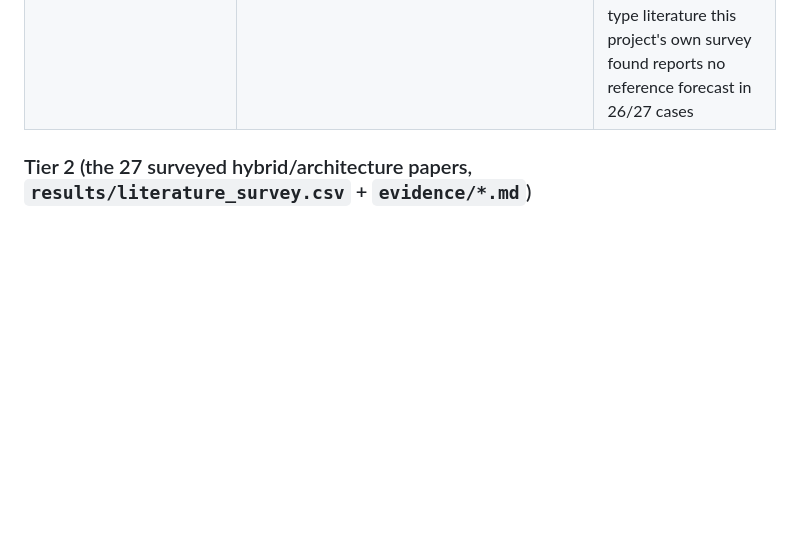
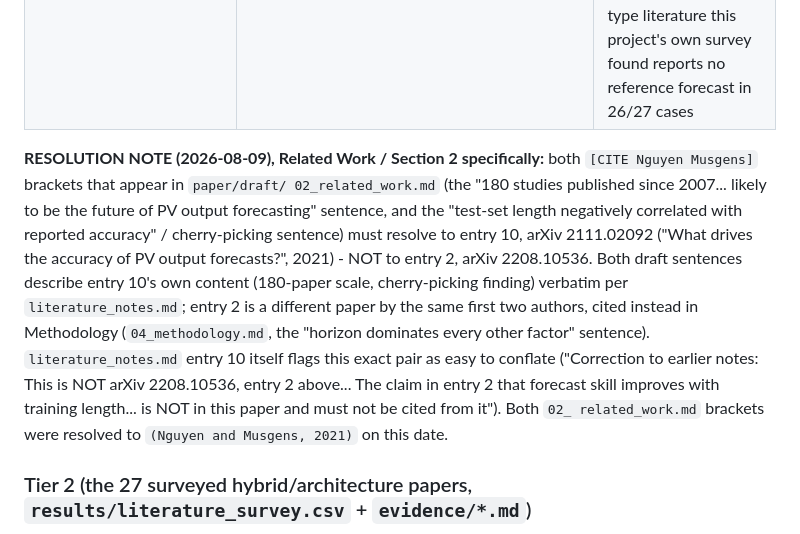
Before and after one commit to ray-2077/pv-forecast-bench, a Markdown page: paper/WRITING_BRIEF.md, the part around the change. Drawn GitHub-style; blank space fills up the shorter version.

Commit message:
Note Nguyen & Musgens disambiguation in WRITING_BRIEF citation plan
Records that both [CITE Nguyen Musgens] brackets in 02_related_work.md
resolve to arXiv 2111.02092 (entry 10), not arXiv 2208.10536 (entry 2)
- same first two authors, different papers, already resolved correctly
in the draft but not previously documented in the brief itself.

```diff
--- a/paper/WRITING_BRIEF.md
+++ b/paper/WRITING_BRIEF.md
@@ -640,6 +640,25 @@ invented for this brief.
 | Mayer (2022), Renewable and Sustainable Energy Reviews 168:112772 (`literature_notes.md` entry 9) | Introduction and Related Work (the ONE paper in the 27-paper survey meeting the evaluation standard - existence proof, prevents the survey reading as a strawman); Methodology 4.1 (his exact convex-combination reference and zenith<90-degree daylight filter, cite as the one instance of this literature using the same construction this project uses); Limitations (his Section 2.6 consistency-principle result - different error metrics minimized by different functionals, changes conclusions when the whole study is rerun under a different loss - cite as a protocol axis this project did NOT vary, since it trains on MSE and reports RMSE-based skill); Discussion (his modest, honestly-reported 5.2%/10.4% MAE reductions against a real baseline, contrasted with the 30-60% improvements the surveyed hybrid papers report against their own components) | The paper's single positive existence-proof citation; also the source of the NWP-forecast "middle regime" framing (his weather inputs are neither this project's lagged nor oracle regime - state this explicitly, wording constraint in Section 4) |
 | Nguyen & Musgens (2021), "What drives the accuracy of PV output forecasts?", arXiv 2111.02092 (`literature_notes.md` entry 10 - NOT the same paper as entry 2 above) | Introduction (their "cherry picking" finding - test-set length negatively correlated with reported accuracy - and the one-year test-set justification, this project's test set is exactly one calendar year); Related Work (scale of the literature - 180 papers meta-analyzed, 13 prior narrative surveys with no statistical analysis; and the notable absence that "skill score" does not appear anywhere in a 180-paper PV-forecast-error meta-analysis, stated neutrally, one sentence); Methodology (test-set-length justification, cite their explicit "has not been addressed in any previous work" statement) | Independent literature-level support for both the one-year test-set choice and the paper's central "evaluation practice varies enough to swamp real differences" argument; their headline ("hybrid models... will most likely be the future") should be contrasted carefully against the fact that it aggregates reported errors from the same 27-paper-type literature this project's own survey found reports no reference forecast in 26/27 cases |
 
+**RESOLUTION NOTE (2026-08-09), Related Work / Section 2 specifically:**
+both `[CITE Nguyen Musgens]` brackets that appear in `paper/draft/
+02_related_work.md` (the "180 studies published since 2007... likely to
+be the future of PV output forecasting" sentence, and the "test-set
+length negatively correlated with reported accuracy" / cherry-picking
+sentence) must resolve to entry 10, arXiv 2111.02092 ("What drives the
+accuracy of PV output forecasts?", 2021) - NOT to entry 2, arXiv
+2208.10536. Both draft sentences describe entry 10's own content
+(180-paper scale, cherry-picking finding) verbatim per
+`literature_notes.md`; entry 2 is a different paper by the same first
+two authors, cited instead in Methodology (`04_methodology.md`, the
+"horizon dominates every other factor" sentence). `literature_notes.md`
+entry 10 itself flags this exact pair as easy to conflate ("Correction
+to earlier notes: This is NOT arXiv 2208.10536, entry 2 above... The
+claim in entry 2 that forecast skill improves with training length...
+is NOT in this paper and must not be cited from it"). Both `02_
+related_work.md` brackets were resolved to `(Nguyen and Musgens, 2021)`
+on this date.
+
 ### Tier 2 (the 27 surveyed hybrid/architecture papers, `results/literature_survey.csv` + `evidence/*.md`)
 
 Not cited individually by name in most of the paper - they are the
```
